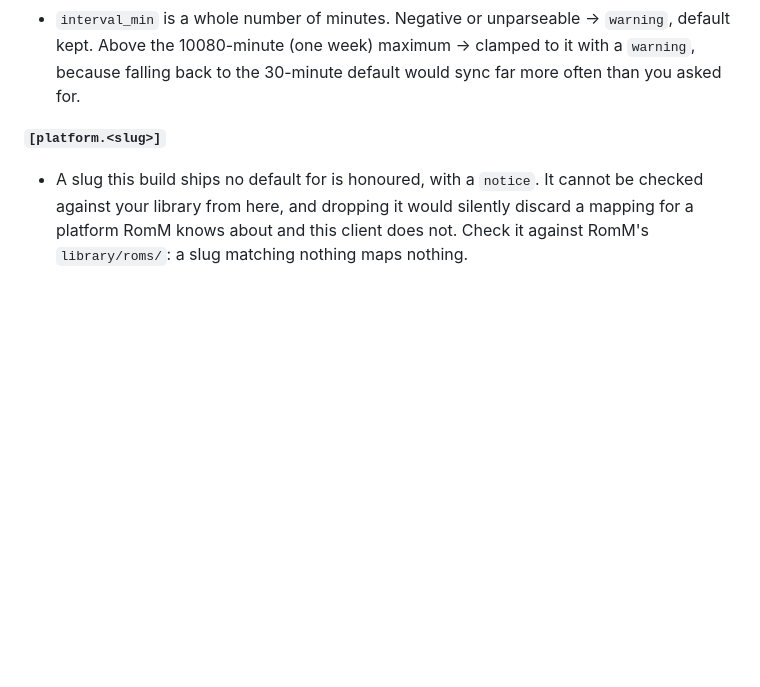
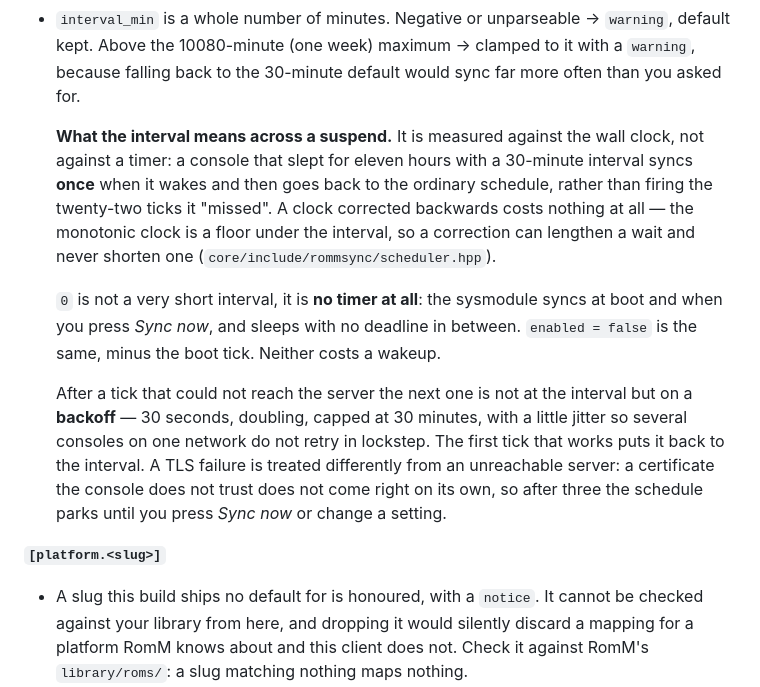
Before and after one commit to armaatus/rommsync-nx, a Markdown page: docs/CONFIG.md, the part around the change. Rendered like a GitHub page; blank space fills up the shorter version.

Commit message:
M7-2: docs for the schedule a user sees and the tests that pin it

```diff
--- a/docs/CONFIG.md
+++ b/docs/CONFIG.md
@@ -196,6 +196,27 @@ Each report carries a severity, the line number, and the section and key:
   to it with a `warning`, because falling back to the 30-minute default would
   sync far more often than you asked for.
 
+  **What the interval means across a suspend.** It is measured against the wall
+  clock, not against a timer: a console that slept for eleven hours with a
+  30-minute interval syncs **once** when it wakes and then goes back to the
+  ordinary schedule, rather than firing the twenty-two ticks it "missed". A
+  clock corrected backwards costs nothing at all — the monotonic clock is a
+  floor under the interval, so a correction can lengthen a wait and never
+  shorten one (`core/include/rommsync/scheduler.hpp`).
+
+  `0` is not a very short interval, it is **no timer at all**: the sysmodule
+  syncs at boot and when you press *Sync now*, and sleeps with no deadline in
+  between. `enabled = false` is the same, minus the boot tick. Neither costs a
+  wakeup.
+
+  After a tick that could not reach the server the next one is not at the
+  interval but on a **backoff** — 30 seconds, doubling, capped at 30 minutes,
+  with a little jitter so several consoles on one network do not retry in
+  lockstep. The first tick that works puts it back to the interval. A TLS
+  failure is treated differently from an unreachable server: a certificate the
+  console does not trust does not come right on its own, so after three the
+  schedule parks until you press *Sync now* or change a setting.
+
 **`[platform.<slug>]`**
 
 - A slug this build ships no default for is honoured, with a `notice`. It cannot
```
Also changed, not shown: docs/TESTING.md (+15 -0 lines).
